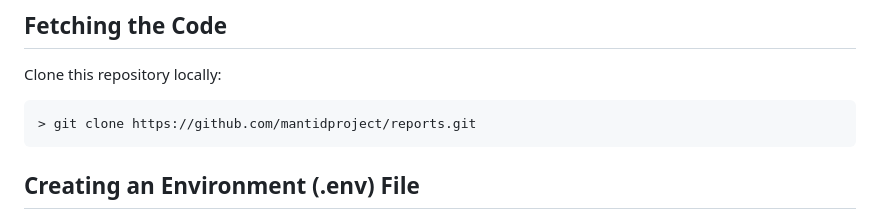
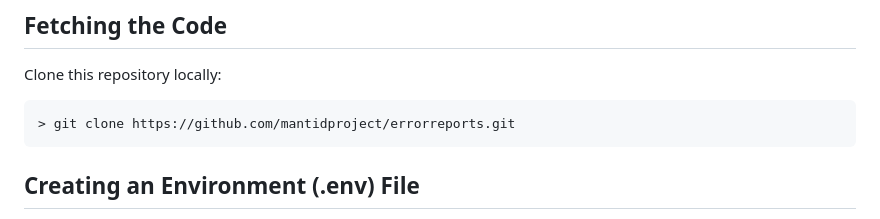
Before and after one commit to mantidproject/errorreports, a Markdown page: DevelopmentSetup.md, the part around the change. Drawn GitHub-style.

Commit message:
Update docs to clone correct repo

````diff
--- a/DevelopmentSetup.md
+++ b/DevelopmentSetup.md
@@ -129,7 +129,7 @@ in the right location.
 Clone this repository locally:
 
 ```sh
-> git clone https://github.com/mantidproject/reports.git
+> git clone https://github.com/mantidproject/errorreports.git
 ```
 
 ## Creating an Environment (.env) File
````
